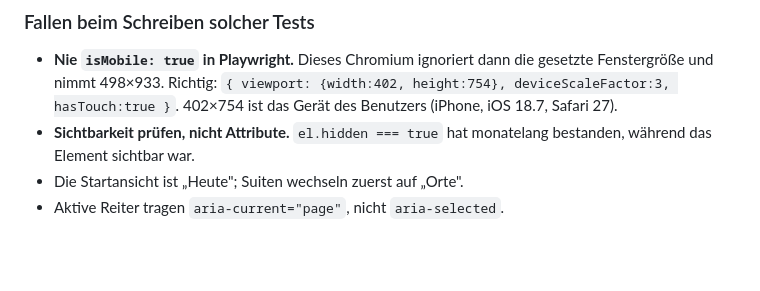
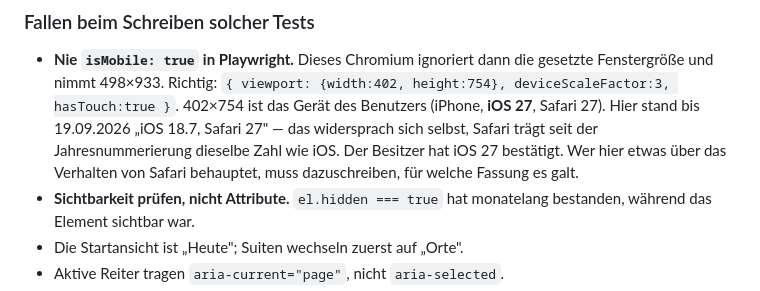
Before and after one commit to fabiandaviddd/Peschiera, a Markdown page: docs/UEBERGABE-ios-und-tests.md, the part around the change. Rendered like a GitHub page; blank space fills up the shorter version.

Commit message:
Geraeteangabe korrigiert: iOS 27, nicht 18.7
Stand "iPhone, iOS 18.7, Safari 27" -- das widerspricht sich selbst, seit
der Jahresnummerierung traegt Safari dieselbe Zahl wie iOS. Der Besitzer
hat iOS 27 bestaetigt.

Dazu die Bitte an die naechste Hand, bei Aussagen ueber Safari die Fassung
dazuzuschreiben. Genau daran ist heute eine Aussage ueber manifest
shortcuts und screenshots gescheitert: sie galt fuer aeltere Fassungen und
wurde als aktueller Stand ausgegeben.

Co-Authored-By: Claude Opus 5 <noreply@anthropic.com>
Claude-Session: https://claude.ai/code/session_01XWHxSbvGSEfALQu5Y2ypCr

```diff
--- a/docs/UEBERGABE-ios-und-tests.md
+++ b/docs/UEBERGABE-ios-und-tests.md
@@ -76,7 +76,11 @@ streichen, die eine der Zeilen aus Abschnitt 2 absichert**.
 - **Nie `isMobile: true` in Playwright.** Dieses Chromium ignoriert dann die
   gesetzte Fenstergröße und nimmt 498×933. Richtig:
   `{ viewport: {width:402, height:754}, deviceScaleFactor:3, hasTouch:true }`.
-  402×754 ist das Gerät des Benutzers (iPhone, iOS 18.7, Safari 27).
+  402×754 ist das Gerät des Benutzers (iPhone, **iOS 27**, Safari 27).
+  Hier stand bis 19.09.2026 „iOS 18.7, Safari 27" — das widersprach sich
+  selbst, Safari trägt seit der Jahresnummerierung dieselbe Zahl wie iOS.
+  Der Besitzer hat iOS 27 bestätigt. Wer hier etwas über das Verhalten von
+  Safari behauptet, muss dazuschreiben, für welche Fassung es galt.
 - **Sichtbarkeit prüfen, nicht Attribute.** `el.hidden === true` hat monatelang
   bestanden, während das Element sichtbar war.
 - Die Startansicht ist „Heute"; Suiten wechseln zuerst auf „Orte".
```
